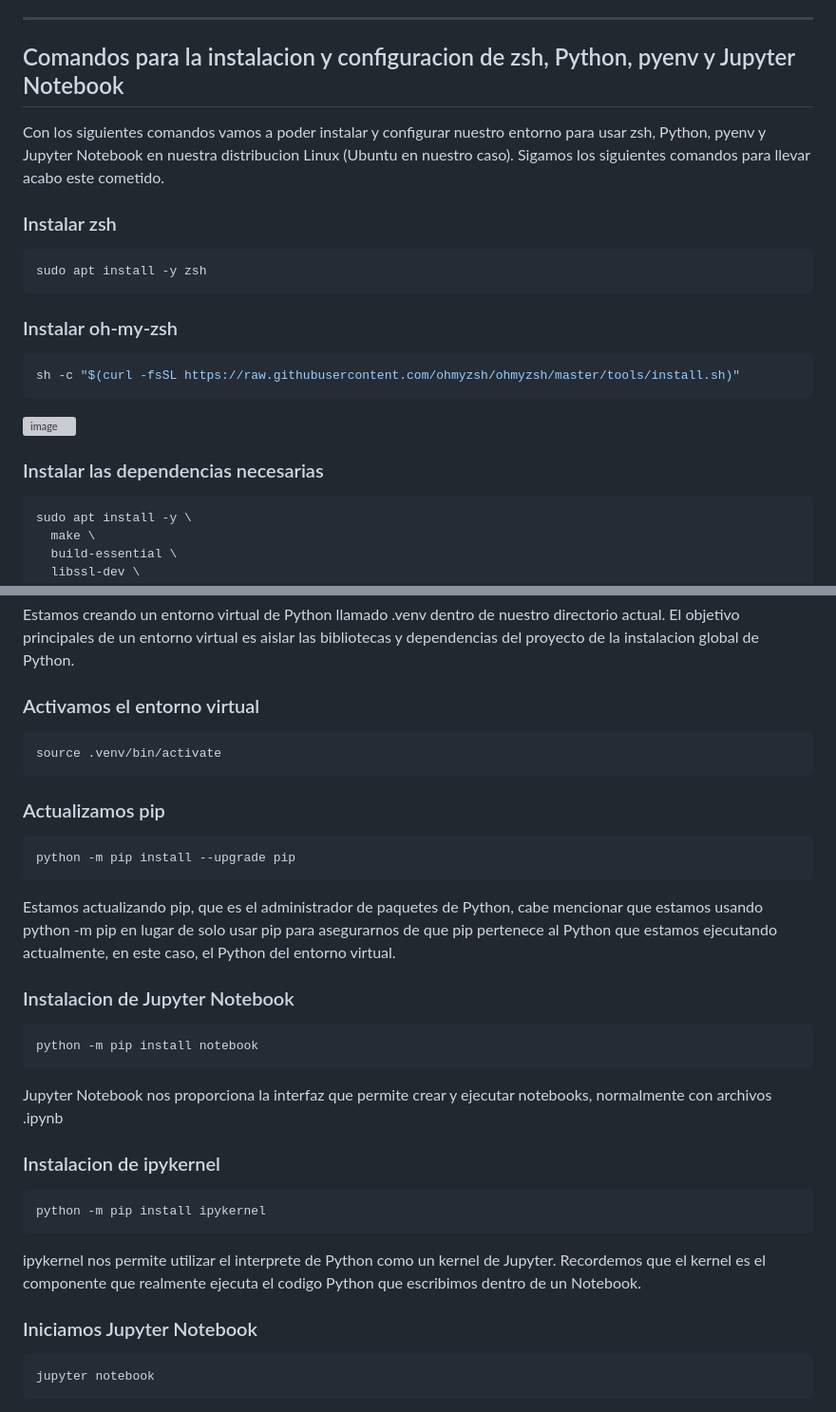
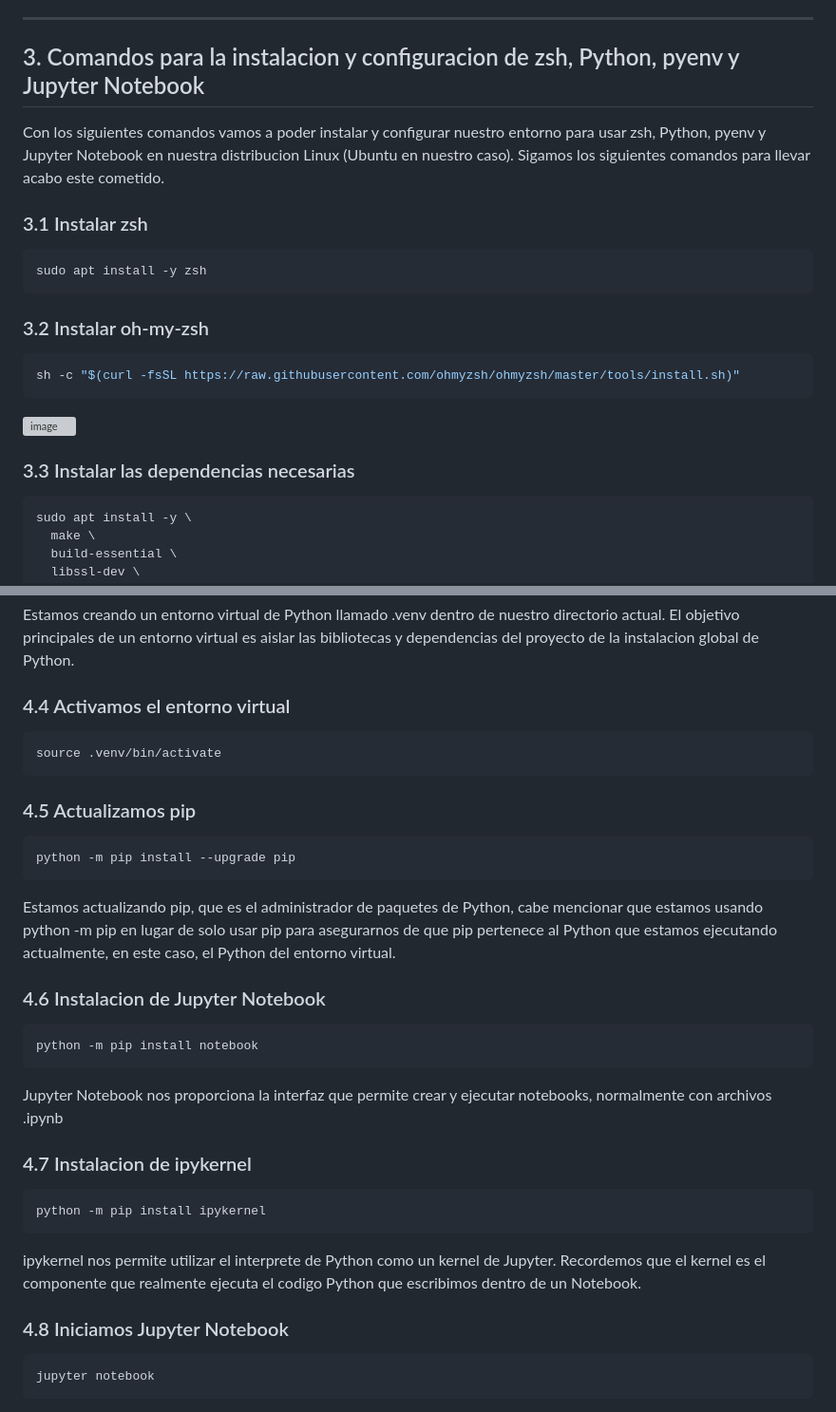
Before and after one commit to alanmiguelcrispinrivera1-wq/aws_xideral, a Markdown page: README.md, 2 parts joined by grey strips. Shown at 95% size. Rendered like a GitHub page; grey boxes are pictures that could not be loaded.

````diff
--- a/README.md
+++ b/README.md
@@ -159,18 +158,18 @@ de usar el sudo.
 
 ---
 
-## Comandos para la instalacion y configuracion de zsh, Python, pyenv y Jupyter Notebook
+## 3. Comandos para la instalacion y configuracion de zsh, Python, pyenv y Jupyter Notebook
 Con los siguientes comandos vamos a poder instalar y configurar nuestro entorno para usar zsh, Python, pyenv y Jupyter
 Notebook en nuestra distribucion Linux (Ubuntu en nuestro caso). Sigamos los siguientes comandos para llevar
 acabo este cometido.
 
-### Instalar zsh
+### 3.1 Instalar zsh
 
 ```bash
 sudo apt install -y zsh
 ```
 
-### Instalar oh-my-zsh
+### 3.2 Instalar oh-my-zsh
 
 ```bash
 sh -c "$(curl -fsSL https://raw.githubusercontent.com/ohmyzsh/ohmyzsh/master/tools/install.sh)"
@@ -178,8 +177,7 @@ sh -c "$(curl -fsSL https://raw.githubusercontent.com/ohmyzsh/ohmyzsh/master/too
 
 <img width="1246" height="570" alt="image" src="https://github.com/user-attachments/assets/62257b19-83c7-4547-bd1c-2138a3646c26" />
 
-
-### Instalar las dependencias necesarias
+### 3.3 Instalar las dependencias necesarias
 ```bash
 sudo apt install -y \
   make \
@@ -303,13 +301,13 @@ python -m venv .venv
 Estamos creando un entorno virtual de Python llamado .venv dentro de nuestro directorio actual. El objetivo principales
 de un entorno virtual es aislar las bibliotecas y dependencias del proyecto de la instalacion global de Python.
 
-### Activamos el entorno virtual
+### 4.4 Activamos el entorno virtual
 
 ```bash
 source .venv/bin/activate
 ```
 
-### Actualizamos pip
+### 4.5 Actualizamos pip
 
 ```bash
 python -m pip install --upgrade pip
@@ -319,7 +317,7 @@ Estamos actualizando pip, que es el administrador de paquetes de Python, cabe me
 -m pip en lugar de solo usar pip para asegurarnos de que pip pertenece al Python que estamos ejecutando actualmente,
 en este caso, el Python del entorno virtual.
 
-### Instalacion de Jupyter Notebook
+### 4.6 Instalacion de Jupyter Notebook
 
 ```bash
 python -m pip install notebook
@@ -327,7 +325,7 @@ python -m pip install notebook
 
 Jupyter Notebook nos proporciona la interfaz que permite crear y ejecutar notebooks, normalmente con archivos .ipynb
 
-### Instalacion de ipykernel
+### 4.7 Instalacion de ipykernel
 
 ```bash
 python -m pip install ipykernel
@@ -336,7 +334,7 @@ python -m pip install ipykernel
 ipykernel nos permite utilizar el interprete de Python como un kernel de Jupyter. Recordemos que el kernel es el
 componente que realmente ejecuta el codigo Python que escribimos dentro de un Notebook.
 
-### Iniciamos Jupyter Notebook
+### 4.8 Iniciamos Jupyter Notebook
 
 ```bash
 jupyter notebook
````
Also changed, not shown: other parts of README.md (+24 -25 lines).
